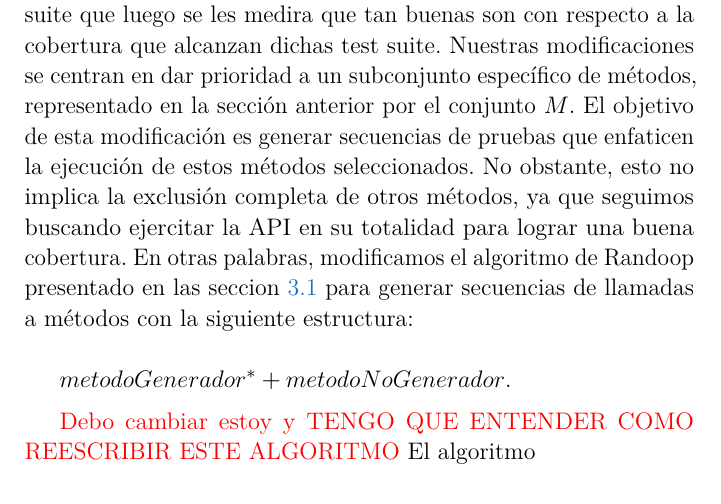
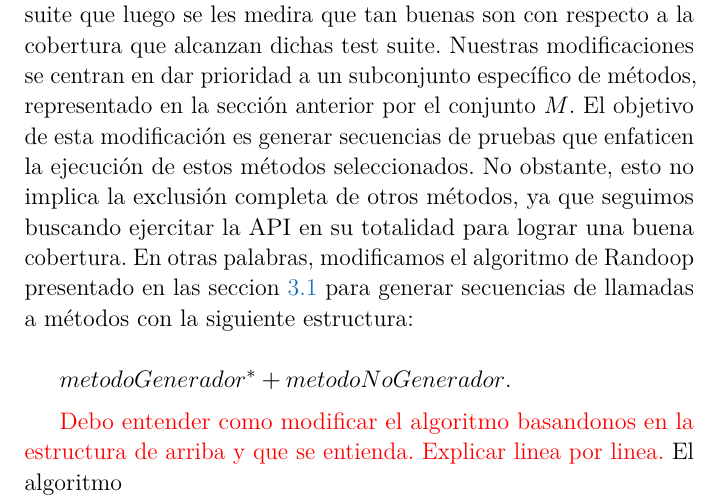
Before and after one commit to mpolitano/PhdTesisPolitano, a LaTeX thesis (main.tex, which reads builders.tex): part of page 35 of 117, cut so that both start at the same text. Compiled offline with pdfLaTeX.

```diff
--- a/builders.tex
+++ b/builders.tex
@@ -579,7 +579,7 @@
 
 $metodoGenerador^* + metodoNoGenerador$.
 
-\cacho{Debo cambiar estoy y TENGO QUE ENTENDER COMO REESCRIBIR ESTE ALGORITMO}
+\cacho{Debo entender como modificar el algoritmo basandonos en la estructura de arriba y que se entienda. Explicar linea por linea.}
 El algoritmo
 
 \begin{algorithm}[H]
```
Also changed, not shown: builders.tex (1 more changed lines).
